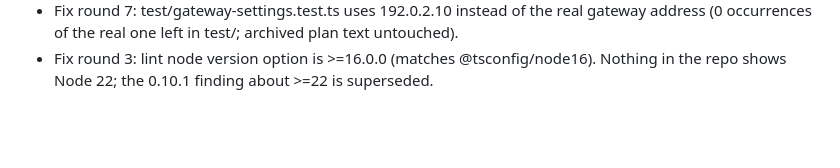
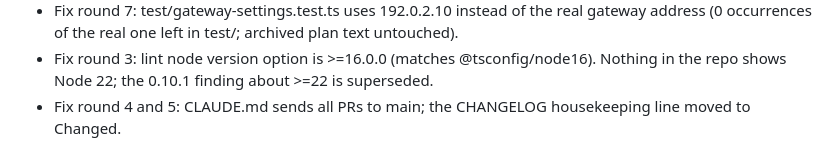
Before and after one commit to melmdk/io.github.melmdk.salus.it600, a Markdown page: plans/archive/004-v0.10.1-review-minors-and-cleanup.md, the part around the change. Rendered like a GitHub page; blank space fills up the shorter version.

Commit message:
docs: point pull requests at main and file housekeeping under Changed
Co-Authored-By: Claude Opus 5.5 (1M context) <noreply@anthropic.com>

```diff
--- a/plans/archive/004-v0.10.1-review-minors-and-cleanup.md
+++ b/plans/archive/004-v0.10.1-review-minors-and-cleanup.md
@@ -56,3 +56,4 @@
 - Fix round 2: test/driver-availability.test.ts uses the real device fields (switch without power, temperature sensor with state) and types them. no-loop-func stays off for tests: the loop closures still share the test's mutable gateway and failNext.
 - Fix round 7: test/gateway-settings.test.ts uses 192.0.2.10 instead of the real gateway address (0 occurrences of the real one left in test/; archived plan text untouched).
 - Fix round 3: lint node version option is >=16.0.0 (matches @tsconfig/node16). Nothing in the repo shows Node 22; the 0.10.1 finding about >=22 is superseded.
+- Fix round 4 and 5: CLAUDE.md sends all PRs to main; the CHANGELOG housekeeping line moved to Changed.
```
Also changed, not shown: CHANGELOG.md (+1 -2 lines), CLAUDE.md (+1 -2 lines).
